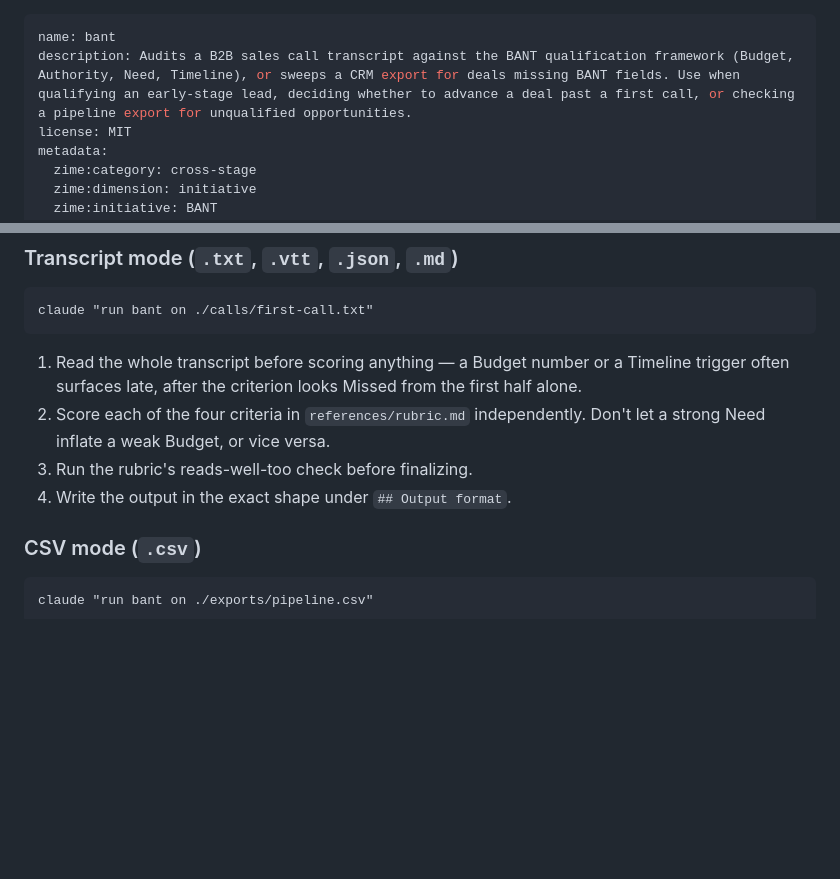
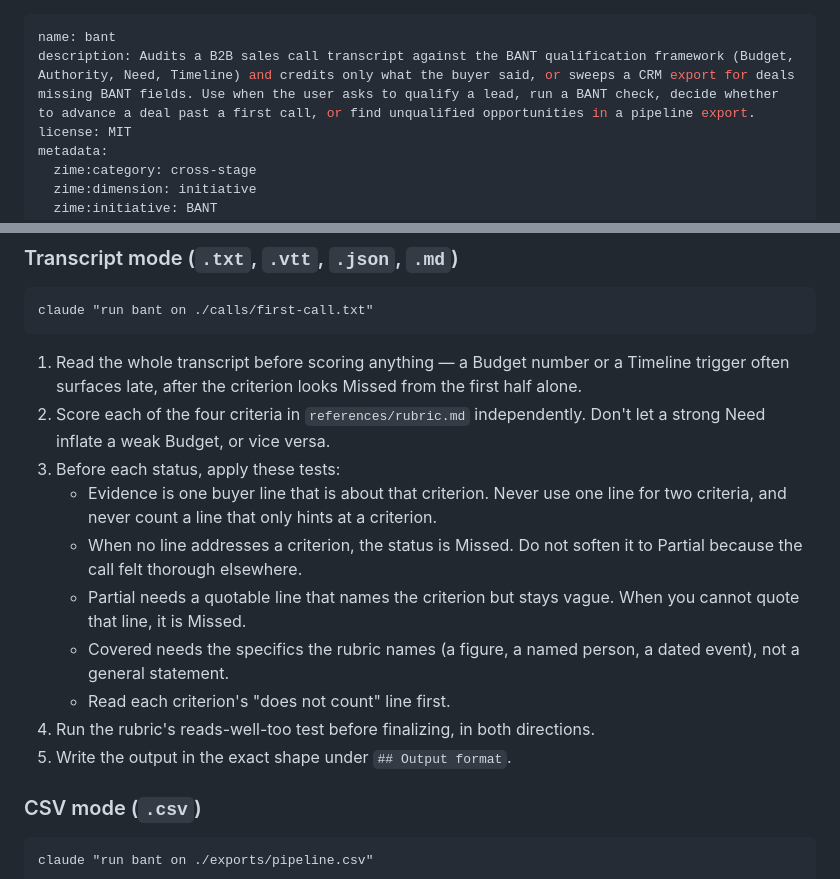
Before and after one commit to zime-ai/zime-gtm-skills, a Markdown page: skills/bant/SKILL.md, 2 parts joined by grey strips. Rendered like a GitHub page; blank space fills up the shorter version.

Commit message:
bant: buyer-said evidence rule, no-softening tests, a does-not-count line and a strong-call move per criterion (#65)

```diff
--- a/skills/bant/SKILL.md
+++ b/skills/bant/SKILL.md
@@ -1,6 +1,6 @@
 ---
 name: bant
-description: Audits a B2B sales call transcript against the BANT qualification framework (Budget, Authority, Need, Timeline), or sweeps a CRM export for deals missing BANT fields. Use when qualifying an early-stage lead, deciding whether to advance a deal past a first call, or checking a pipeline export for unqualified opportunities.
+description: Audits a B2B sales call transcript against the BANT qualification framework (Budget, Authority, Need, Timeline) and credits only what the buyer said, or sweeps a CRM export for deals missing BANT fields. Use when the user asks to qualify a lead, run a BANT check, decide whether to advance a deal past a first call, or find unqualified opportunities in a pipeline export.
 license: MIT
 metadata:
   zime:category: cross-stage
@@ -55,8 +55,19 @@ claude "run bant on ./calls/first-call.txt"
    from the first half alone.
 2. Score each of the four criteria in `references/rubric.md` independently.
    Don't let a strong Need inflate a weak Budget, or vice versa.
-3. Run the rubric's reads-well-too check before finalizing.
-4. Write the output in the exact shape under `## Output format`.
+3. Before each status, apply these tests:
+   - Evidence is one buyer line that is about that criterion. Never use one
+     line for two criteria, and never count a line that only hints at a
+     criterion.
+   - When no line addresses a criterion, the status is Missed. Do not soften
+     it to Partial because the call felt thorough elsewhere.
+   - Partial needs a quotable line that names the criterion but stays vague.
+     When you cannot quote that line, it is Missed.
+   - Covered needs the specifics the rubric names (a figure, a named
+     person, a dated event), not a general statement.
+   - Read each criterion's "does not count" line first.
+4. Run the rubric's reads-well-too test before finalizing, in both directions.
+5. Write the output in the exact shape under `## Output format`.
 
 ### CSV mode (`.csv`)
 
```
Also changed, not shown: 1 other file.
